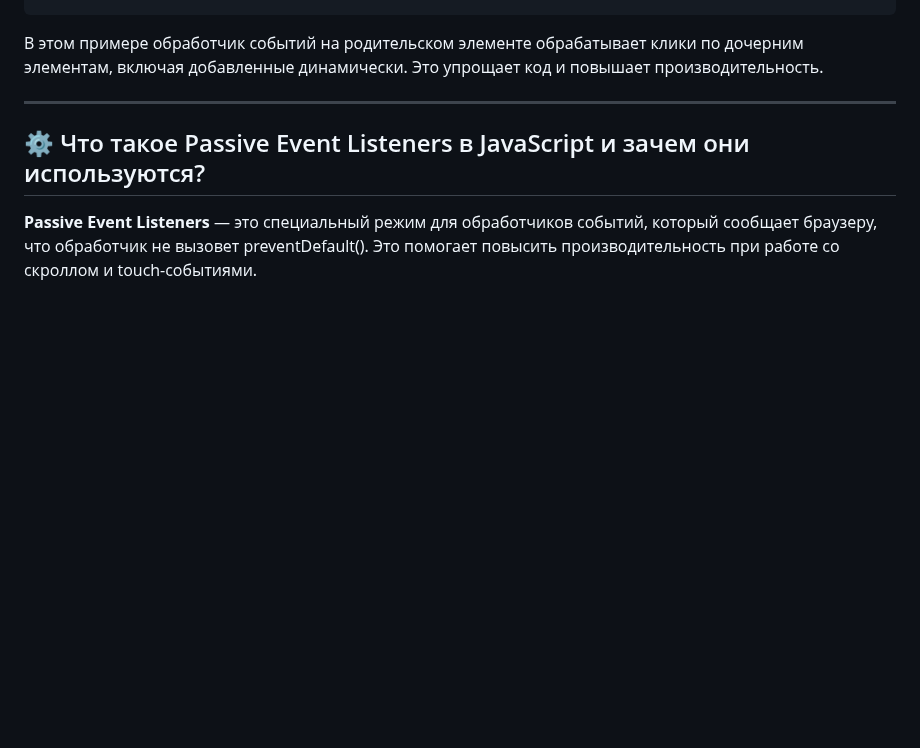
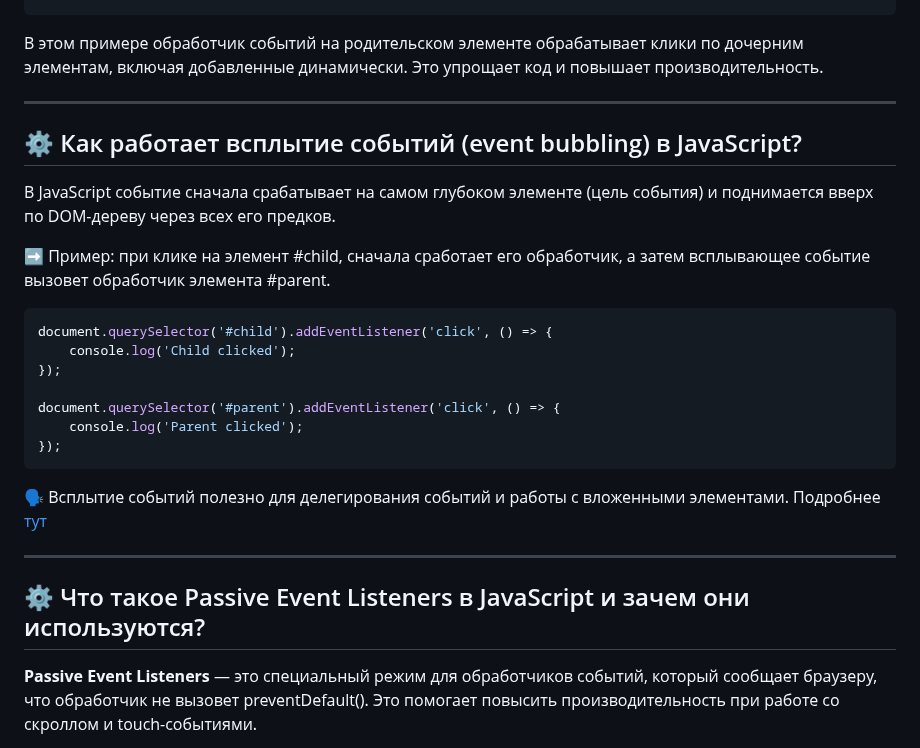
Before and after one commit to VNagorniy/learning-frontend, a Markdown page: vanilla-js/notes/event-delegation.md, the part around the change. Rendered like a GitHub page; blank space fills up the shorter version.

Commit message:
feat/vanillaJS/notes/events: event bubbling

````diff
--- a/vanilla-js/notes/event-delegation.md
+++ b/vanilla-js/notes/event-delegation.md
@@ -21,6 +21,27 @@ parent.appendChild(newChild);
 ```
 
 В этом примере обработчик событий на родительском элементе обрабатывает клики по дочерним элементам, включая добавленные динамически. Это упрощает код и повышает производительность.
+
+<hr/>
+
+## ⚙️ Как работает всплытие событий (event bubbling) в JavaScript?
+
+В JavaScript событие сначала срабатывает на самом глубоком элементе (цель события) и поднимается вверх по DOM-дереву через всех его предков.
+
+➡️ Пример: при клике на элемент #child, сначала сработает его обработчик, а затем всплывающее событие вызовет обработчик элемента #parent.
+
+```js
+document.querySelector('#child').addEventListener('click', () => {
+	console.log('Child clicked');
+});
+
+document.querySelector('#parent').addEventListener('click', () => {
+	console.log('Parent clicked');
+});
+```
+
+🗣️ Всплытие событий полезно для делегирования событий и работы с вложенными элементами.
+Подробнее [тут](https://developer.mozilla.org/en-US/docs/Web/API/Event/bubbles)
 
 <hr/>
 
````
